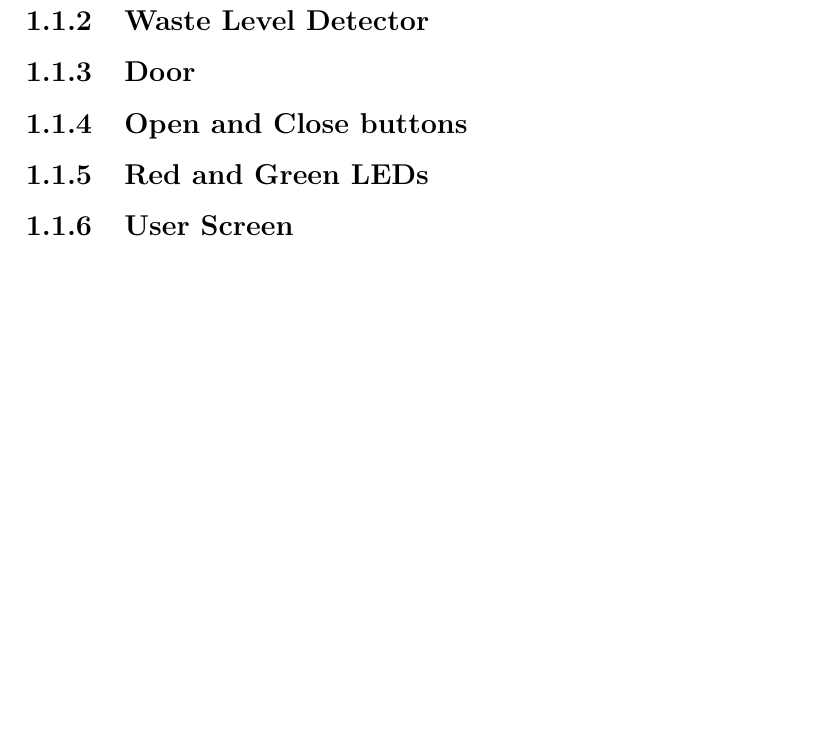
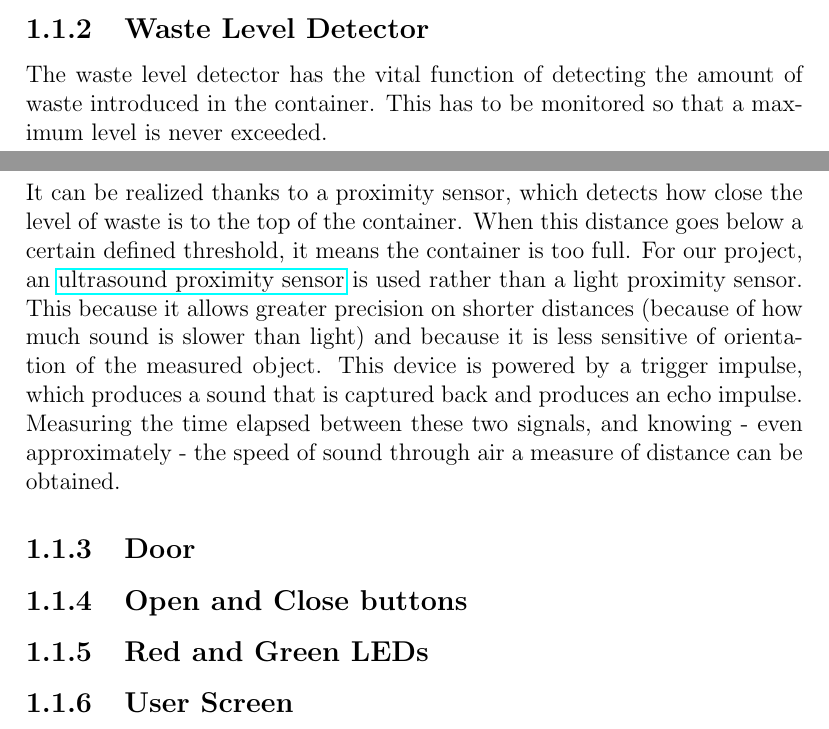
Before and after one commit to KimboCoffee/esiot-assignment02, a LaTeX document (report/tex-files/report.tex): part of page 5 of 6 before the commit and two parts of pages 4 and 5 of 6 after it, the two joined at a grey line, cut so that both start at the same text, the shorter picture padded with empty space. Compiled offline with pdfLaTeX.

Commit message:
Added waste level detector description

```diff
--- a/report/tex-files/report.tex
+++ b/report/tex-files/report.tex
@@ -34,6 +34,8 @@
 	It is realized with an infrared passive sensor (PIR), whose functioning is based on infrared variations in the environment. These devices, powered with a tension, return a digital output on a pin when they detect abrupt infrared variations. In \href{https://learn.adafruit.com/pir-passive-infrared-proximity-motion-sensor/}{the variant used} for this project, there are two knobs on the back to regulate sensitivity and delay time, two key factors to detect changes. Due to the fact that these devices work on variations of infrared instead of absolute values, a calibration time on system startup has to be taken into account.
 
 	\subsection{Waste Level Detector}
+	The waste level detector has the vital function of detecting the amount of waste introduced in the container. This has to be monitored so that a maximum level is never exceeded.\newline
+	It can be realized thanks to a proximity sensor, which detects how close the level of waste is to the top of the container. When this distance goes below a certain defined threshold, it means the container is too full. For our project, an \href{https://docs.google.com/document/d/1Y-yZnNhMYy7rwhAgyL_pfa39RsB-x2qR4vP8saG73rE/edit?tab=t.0}{ultrasound proximity sensor} is used rather than a light proximity sensor. This because it allows greater precision on shorter distances (because of how much sound is slower than light) and because it is less sensitive of orientation of the measured object. This device is powered by a trigger impulse, which produces a sound that is captured back and produces an echo impulse. Measuring the time elapsed between these two signals, and knowing - even approximately - the speed of sound through air a measure of distance can be obtained.
 
 	\subsection{Door}
 
```
Also changed, not shown: report/tex-files/report.tex (2 more changed lines).
